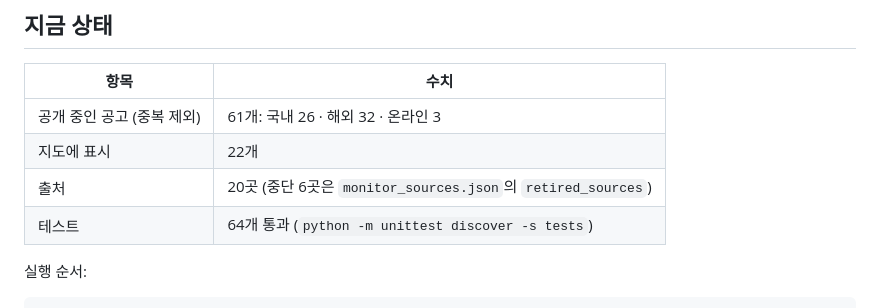
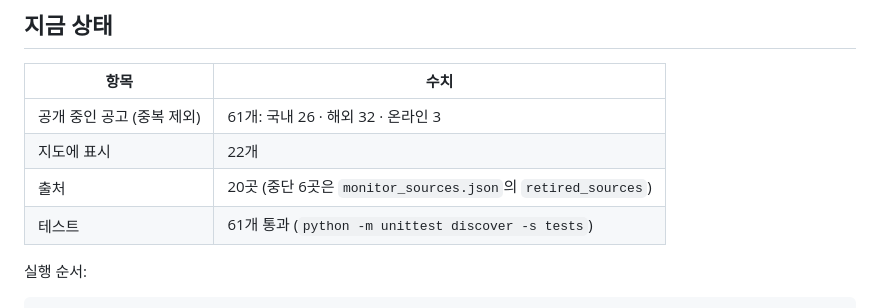
Before and after one commit to hitman1439/korean_job_search, a Markdown page: 작업목록.md, the part around the change. Rendered like a GitHub page.

Commit message:
Fix test count in 작업목록.md
Co-Authored-By: Claude Opus 5.5 <noreply@anthropic.com>

```diff
--- a/작업목록.md
+++ b/작업목록.md
@@ -14,7 +14,7 @@
 | 공개 중인 공고 (중복 제외) | 61개: 국내 26 · 해외 32 · 온라인 3 |
 | 지도에 표시 | 22개 |
 | 출처 | 20곳 (중단 6곳은 `monitor_sources.json`의 `retired_sources`) |
-| 테스트 | 64개 통과 (`python -m unittest discover -s tests`) |
+| 테스트 | 61개 통과 (`python -m unittest discover -s tests`) |
 
 실행 순서:
 
```
